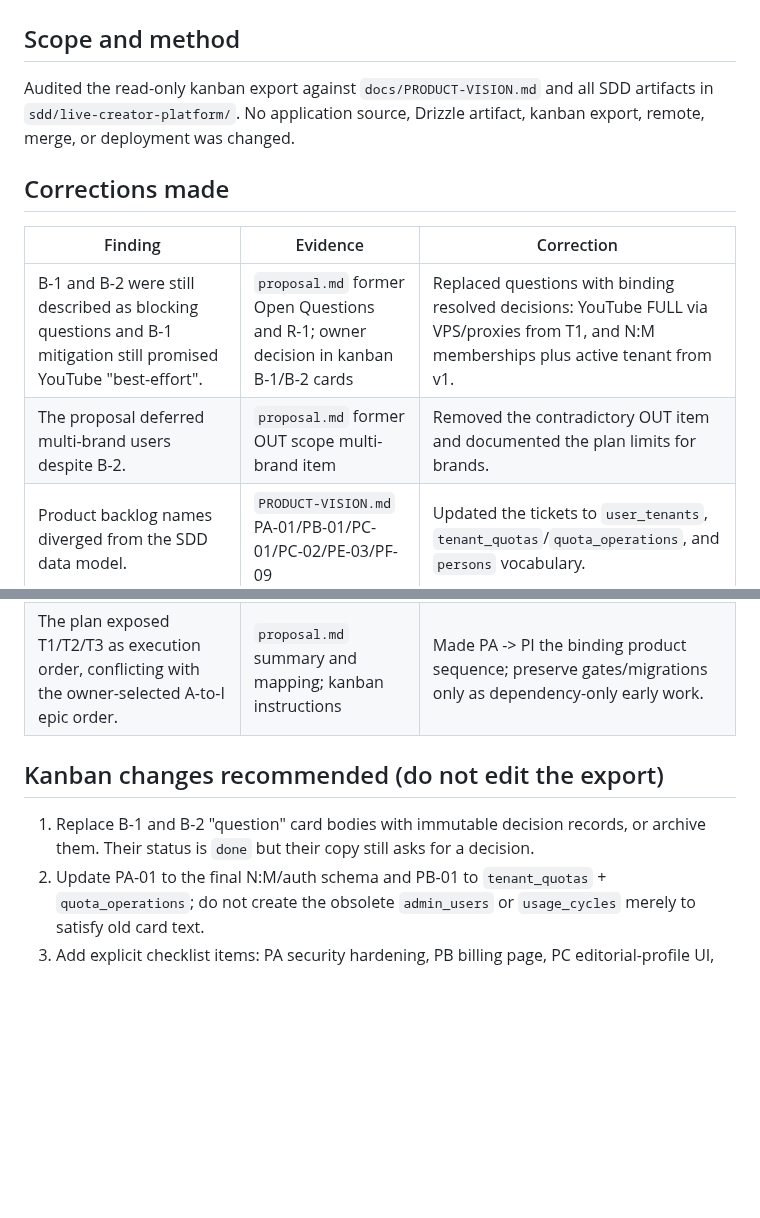
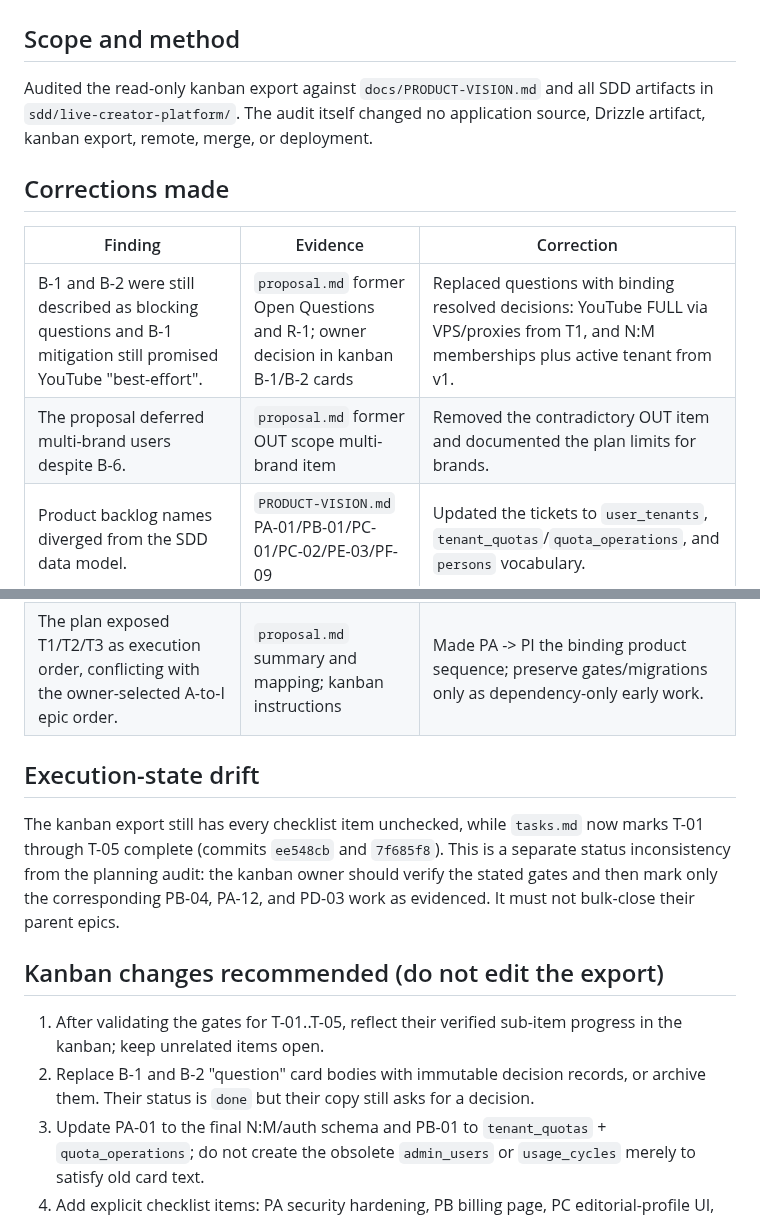
Before and after one commit to adriangmrraa/Notas-Radio-Uno, a Markdown page: AUDIT-REPORT.md, 2 parts joined by grey strips. Rendered like a GitHub page; blank space fills up the shorter version.

Commit message:
docs(audit): record kanban execution drift

```diff
--- a/AUDIT-REPORT.md
+++ b/AUDIT-REPORT.md
@@ -2,14 +2,14 @@
 
 ## Scope and method
 
-Audited the read-only kanban export against `docs/PRODUCT-VISION.md` and all SDD artifacts in `sdd/live-creator-platform/`. No application source, Drizzle artifact, kanban export, remote, merge, or deployment was changed.
+Audited the read-only kanban export against `docs/PRODUCT-VISION.md` and all SDD artifacts in `sdd/live-creator-platform/`. The audit itself changed no application source, Drizzle artifact, kanban export, remote, merge, or deployment.
 
 ## Corrections made
 
 | Finding | Evidence | Correction |
 |---|---|---|
 | B-1 and B-2 were still described as blocking questions and B-1 mitigation still promised YouTube "best-effort". | `proposal.md` former Open Questions and R-1; owner decision in kanban B-1/B-2 cards | Replaced questions with binding resolved decisions: YouTube FULL via VPS/proxies from T1, and N:M memberships plus active tenant from v1. |
-| The proposal deferred multi-brand users despite B-2. | `proposal.md` former OUT scope multi-brand item | Removed the contradictory OUT item and documented the plan limits for brands. |
+| The proposal deferred multi-brand users despite B-6. | `proposal.md` former OUT scope multi-brand item | Removed the contradictory OUT item and documented the plan limits for brands. |
 | Product backlog names diverged from the SDD data model. | `PRODUCT-VISION.md` PA-01/PB-01/PC-01/PC-02/PE-03/PF-09 | Updated the tickets to `user_tenants`, `tenant_quotas`/`quota_operations`, and `persons` vocabulary. |
 | Schema violated its own tenant-domain convention for `person_transmission`; plan limits used by invites/Zernio were absent. | `design/schema.md` lines 3, 56-58, 137 | Added `tenant_id`, tenant indexes and same-tenant validation to `person_transmission`; added `max_team_members`, `max_tenants`, and `max_connected_platforms` to plans. |
 | The original SDD had 21 specs, but two kanban capabilities had no explicit spec/task. | `design.md` line 3; `tasks.md` former T-60 and PE mapping | Added `analysis-provider-registry` (PE-01) and `platform-ux` (PH) specs, corrected the count to 23, and added T-63 through T-67. |
@@ -17,9 +17,14 @@ Audited the read-only kanban export against `docs/PRODUCT-VISION.md` and all SDD
 | PA-12, PB-08, PC-05, PF-06, PF-07 and PF-09 had no complete implementation task. | Kanban checklists versus `tasks.md` mapping | Added T-64 security hardening, T-65 billing page/email contract, T-66 editorial profile UI, and T-67 content factory. |
 | The plan exposed T1/T2/T3 as execution order, conflicting with the owner-selected A-to-I epic order. | `proposal.md` summary and mapping; kanban instructions | Made PA -> PI the binding product sequence; preserve gates/migrations only as dependency-only early work. |
 
+## Execution-state drift
+
+The kanban export still has every checklist item unchecked, while `tasks.md` now marks T-01 through T-05 complete (commits `ee548cb` and `7f685f8`). This is a separate status inconsistency from the planning audit: the kanban owner should verify the stated gates and then mark only the corresponding PB-04, PA-12, and PD-03 work as evidenced. It must not bulk-close their parent epics.
+
 ## Kanban changes recommended (do not edit the export)
 
-1. Replace B-1 and B-2 "question" card bodies with immutable decision records, or archive them. Their status is `done` but their copy still asks for a decision.
+1. After validating the gates for T-01..T-05, reflect their verified sub-item progress in the kanban; keep unrelated items open.
+2. Replace B-1 and B-2 "question" card bodies with immutable decision records, or archive them. Their status is `done` but their copy still asks for a decision.
 2. Update PA-01 to the final N:M/auth schema and PB-01 to `tenant_quotas` + `quota_operations`; do not create the obsolete `admin_users` or `usage_cycles` merely to satisfy old card text.
 3. Add explicit checklist items: PA security hardening, PB billing page, PC editorial-profile UI, PE provider registry, PF content factory, and PI request/transmission observability. They correspond to T-64, T-65, T-66, T-63, T-67, and T-68.
 4. Keep A -> I as the product order, but permit GATE-1 before PC and GATE-2 before PG. These are risk decisions, not epic delivery reordering.
```
